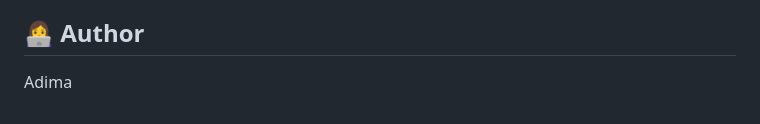
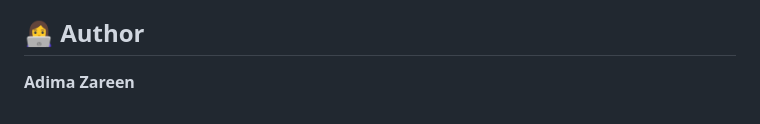
Before and after one commit to adimazareen/Daily-practice, a Markdown page: Java/Table Layout/README.md, the part around the change. Drawn GitHub-style.

Commit message:
Update author name in README.md

```diff
--- a/Java/Table Layout/README.md
+++ b/Java/Table Layout/README.md
@@ -144,4 +144,4 @@ The objective of this practical is to understand how `TableLayout` and `TableRow
 
 ## 👩‍💻 Author
 
-Adima
+**Adima Zareen**
```
